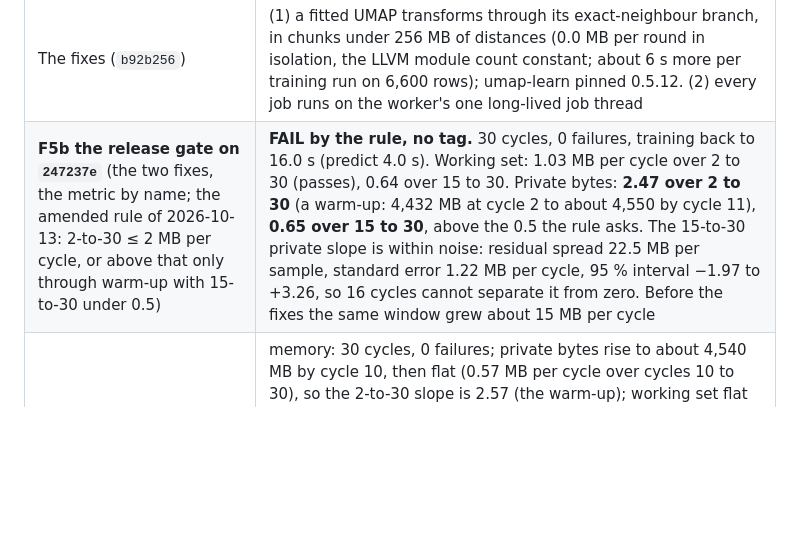
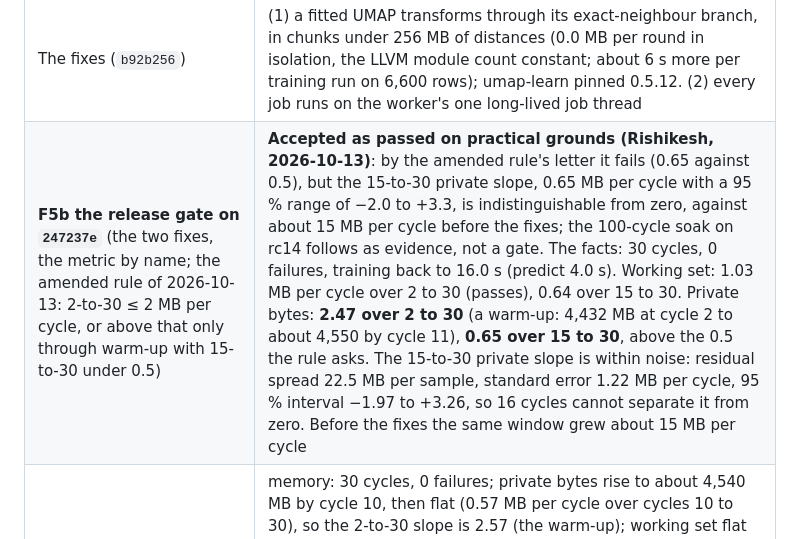
Before and after one commit to 3lc-ai/3lc-compute-plugin-kaggle-classification, a Markdown page: TESTING_PROOF.md, the part around the change. GitHub-like rendering; blank space fills up the shorter version.

Commit message:
release: 1.0.0rc14 (the memory gate accepted on practical grounds: private 15-to-30 slope 0.65 MB per cycle, 95 % range -2.0 to +3.3, against 15 before the fixes; TESTING_PROOF run 14)

```diff
--- a/TESTING_PROOF.md
+++ b/TESTING_PROOF.md
@@ -268,7 +268,7 @@ uninstall + reinstall fails with "Access is denied" until the orphan is stopped.
 | Leak hunt, step 3: the worker probe (`GET /debug/leak_probe`, 8 GPU train cycles, 10 predict cycles) | train: private +21 MB per cycle, Python heap (tracemalloc) +0.09 MB, gc objects +1,400, logging handlers flat at 47, no live torch modules or tensors, the CUDA allocator flat at 64 MB; per cycle **5 new llvmlite modules, 4 LLVM contexts and fresh numba IR** (a compile every run). predict: Python heap +0.0, gc flat, no numba; native only |
 | Leak hunt, isolation (dev venv) | UMAP fit alone 0.0 MB per round; transform alone on one reducer 0.0; **a fresh fit + transform 10.8 MB per round and +5 LLVM modules** (pynndescent compiles a new search closure per index; LLVM never frees JIT code). Predict stages alone: the tlc table read levels off, the GPU forward and the image decode flat; **CPU torch work on a new thread per round 7.6 MB per round**, flat on the same thread or on one reused pool thread (the SDK worker starts a new thread per job). Step 2 (GPU vs CPU) was answered by the isolation: the GPU path is flat, the CPU work in the job thread leaks |
 | The fixes (`b92b256`) | (1) a fitted UMAP transforms through its exact-neighbour branch, in chunks under 256 MB of distances (0.0 MB per round in isolation, the LLVM module count constant; about 6 s more per training run on 6,600 rows); umap-learn pinned 0.5.12. (2) every job runs on the worker's one long-lived job thread |
-| **F5b the release gate on `247237e`** (the two fixes, the metric by name; the amended rule of 2026-10-13: 2-to-30 ≤ 2 MB per cycle, or above that only through warm-up with 15-to-30 under 0.5) | **FAIL by the rule, no tag.** 30 cycles, 0 failures, training back to 16.0 s (predict 4.0 s). Working set: 1.03 MB per cycle over 2 to 30 (passes), 0.64 over 15 to 30. Private bytes: **2.47 over 2 to 30** (a warm-up: 4,432 MB at cycle 2 to about 4,550 by cycle 11), **0.65 over 15 to 30**, above the 0.5 the rule asks. The 15-to-30 private slope is within noise: residual spread 22.5 MB per sample, standard error 1.22 MB per cycle, 95 % interval −1.97 to +3.26, so 16 cycles cannot separate it from zero. Before the fixes the same window grew about 15 MB per cycle |
+| **F5b the release gate on `247237e`** (the two fixes, the metric by name; the amended rule of 2026-10-13: 2-to-30 ≤ 2 MB per cycle, or above that only through warm-up with 15-to-30 under 0.5) | **Accepted as passed on practical grounds (Rishikesh, 2026-10-13)**: by the amended rule's letter it fails (0.65 against 0.5), but the 15-to-30 private slope, 0.65 MB per cycle with a 95 % range of −2.0 to +3.3, is indistinguishable from zero, against about 15 MB per cycle before the fixes; the 100-cycle soak on rc14 follows as evidence, not a gate. The facts: 30 cycles, 0 failures, training back to 16.0 s (predict 4.0 s). Working set: 1.03 MB per cycle over 2 to 30 (passes), 0.64 over 15 to 30. Private bytes: **2.47 over 2 to 30** (a warm-up: 4,432 MB at cycle 2 to about 4,550 by cycle 11), **0.65 over 15 to 30**, above the 0.5 the rule asks. The 15-to-30 private slope is within noise: residual spread 22.5 MB per sample, standard error 1.22 MB per cycle, 95 % interval −1.97 to +3.26, so 16 cycles cannot separate it from zero. Before the fixes the same window grew about 15 MB per cycle |
 | F5b on `b92b256` (the two fixes, first form) | memory: 30 cycles, 0 failures; private bytes rise to about 4,540 MB by cycle 10, then flat (0.57 MB per cycle over cycles 10 to 30), so the 2-to-30 slope is 2.57 (the warm-up); working set flat until a Windows trim at the end (slope −6.65). **Rejected for speed**: training rose from 14 s to 58 s per 1-epoch run, because the exact branch handed sklearn UMAP's numba distance as a Python callable (one call per pair). Fixed by passing the metric by name: 5.8 s per fit + transform in isolation, faster than the 6.5 s before |
 | F5b the release gate: 30 cycles on `41fba65` (≤ 2 MB per cycle) | **FAIL, no tag**: 30 cycles, 0 failures, but the worker still grows **14.55 MB per cycle** in working set and **16.31 MB per cycle** in private bytes (least-squares over cycles 2 to 30; 2,416 → 2,828 MB and 4,530 → 4,977 MB). The installed worker carries the release (`direct_url.json` commit `41fba656`, `release_memory` in trainer, predictor and importer), so tlc's object cache is not where the memory goes. A 20-cycle in-process CPU loop on the synthetic kit (`tools/hardening/mini_soak.py`) shows no growth with or without the release, so the leak needs something that loop lacks: the GPU, the real kit's 7,800 rows, or the SDK worker's job path |
 | G testers' checklist | TESTING.md section 10 |
```
Also changed, not shown: CONTEXT.md (+1 -1 lines), docs/TEST_PLAN.md (+1 -1 lines).
